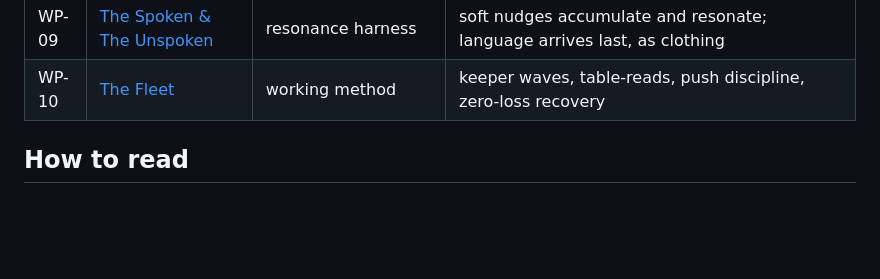
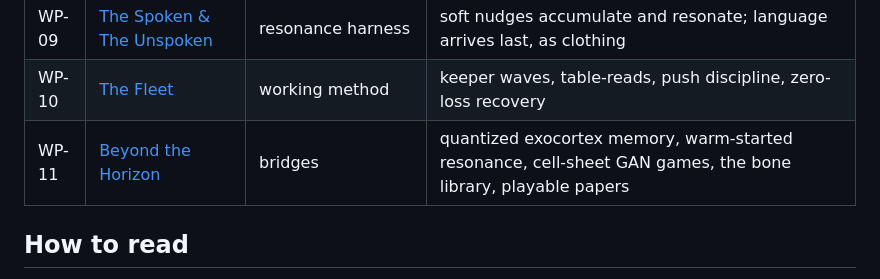
Before and after one commit to SuperInstance/quilt-whitepapers, a Markdown page: README.md, the part around the change. GitHub-like rendering; blank space fills up the shorter version.

```diff
--- a/README.md
+++ b/README.md
@@ -24,6 +24,7 @@ shaping the environment that cultivated the right decision.*
 | WP-08 | [Purpose-Loops](./papers/WP-08-purpose-loops.md) | RSI loops | the loop is the cultivator: attempt→measure→compile→reshape, receipted cost curves |
 | WP-09 | [The Spoken & The Unspoken](./papers/WP-09-spoken-unspoken.md) | resonance harness | soft nudges accumulate and resonate; language arrives last, as clothing |
 | WP-10 | [The Fleet](./papers/WP-10-the-fleet.md) | working method | keeper waves, table-reads, push discipline, zero-loss recovery |
+| WP-11 | [Beyond the Horizon](./papers/WP-11-beyond-the-horizon.md) | bridges | quantized exocortex memory, warm-started resonance, cell-sheet GAN games, the bone library, playable papers |
 
 ## How to read
 
```
Also changed, not shown: papers/WP-11-beyond-the-horizon.md (added, +77 -0 lines).
